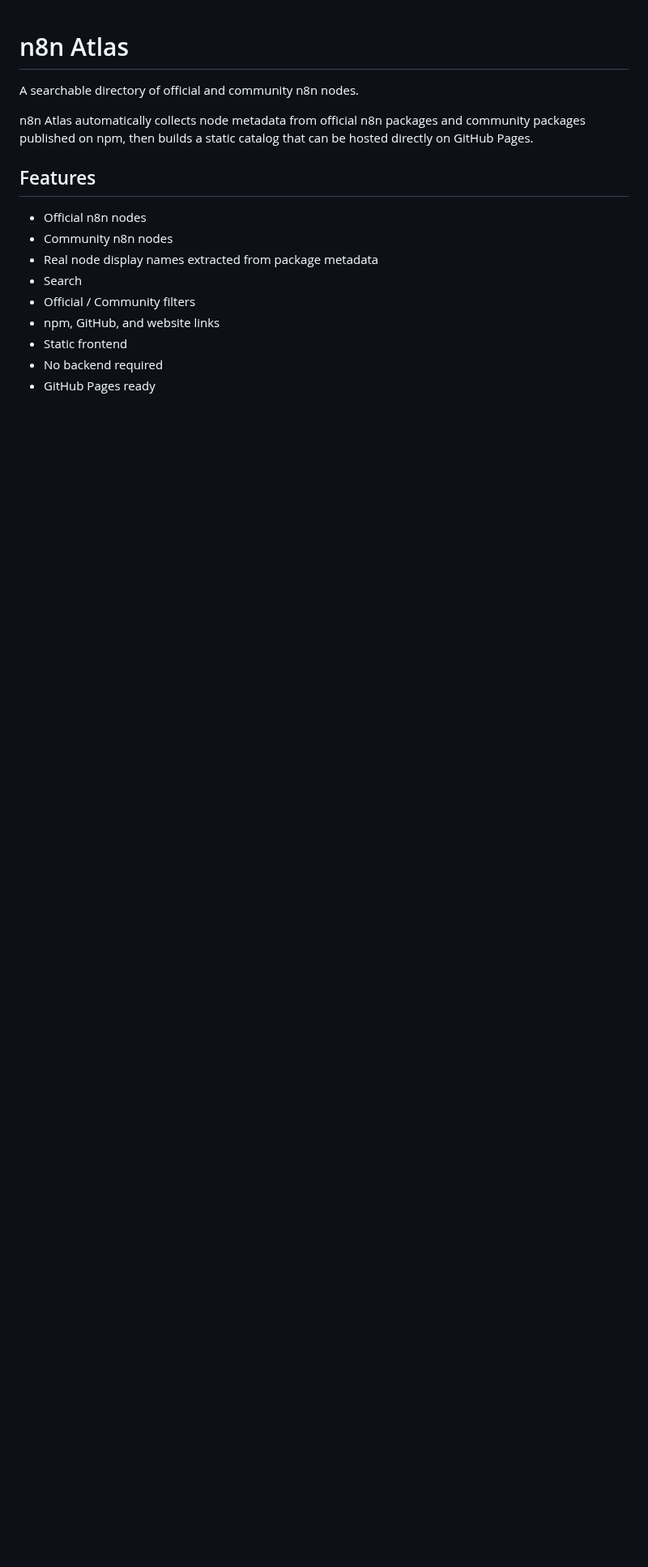
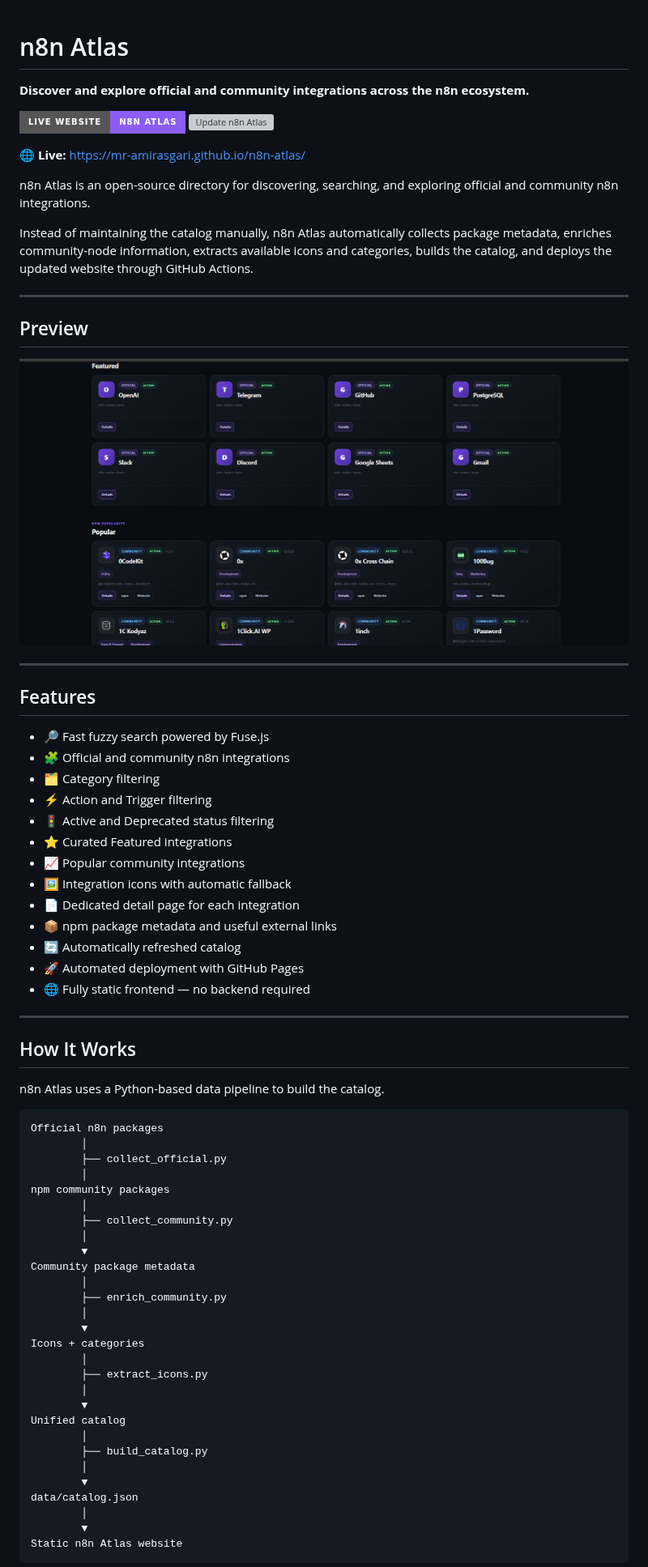
Before and after one commit to mr-amirasgari/n8n-atlas, a Markdown page: README.md, the part around one of its changes. Shown at 81% size. GitHub-like rendering; pictures changed too: assets/preview.png (added); badges without logos; blank space fills up the shorter version; grey boxes are pictures that could not be loaded.

Commit message:
docs: improve project README

````diff
--- a/README.md
+++ b/README.md
@@ -1,17 +1,74 @@
 # n8n Atlas
 
-A searchable directory of official and community n8n nodes.
+**Discover and explore official and community integrations across the n8n ecosystem.**
 
-n8n Atlas automatically collects node metadata from official n8n packages and community packages published on npm, then builds a static catalog that can be hosted directly on GitHub Pages.
+[![Live Website](https://img.shields.io/badge/Live%20Website-n8n%20Atlas-8b5cf6?style=for-the-badge)](https://mr-amirasgari.github.io/n8n-atlas/)
+[![Update n8n Atlas](https://github.com/mr-amirasgari/n8n-atlas/actions/workflows/update-atlas.yml/badge.svg)](https://github.com/mr-amirasgari/n8n-atlas/actions/workflows/update-atlas.yml)
+
+🌐 **Live:** https://mr-amirasgari.github.io/n8n-atlas/
+
+n8n Atlas is an open-source directory for discovering, searching, and exploring official and community n8n integrations.
+
+Instead of maintaining the catalog manually, n8n Atlas automatically collects package metadata, enriches community-node information, extracts available icons and categories, builds the catalog, and deploys the updated website through GitHub Actions.
+
+---
+
+## Preview
+
+![n8n Atlas Preview](assets/preview.png)
+
+---
 
 ## Features
 
-- Official n8n nodes
-- Community n8n nodes
-- Real node display names extracted from package metadata
-- Search
-- Official / Community filters
-- npm, GitHub, and website links
-- Static frontend
-- No backend required
-- GitHub Pages ready
+- 🔎 Fast fuzzy search powered by Fuse.js
+- 🧩 Official and community n8n integrations
+- 🗂️ Category filtering
+- ⚡ Action and Trigger filtering
+- 🚦 Active and Deprecated status filtering
+- ⭐ Curated Featured integrations
+- 📈 Popular community integrations
+- 🖼️ Integration icons with automatic fallback
+- 📄 Dedicated detail page for each integration
+- 📦 npm package metadata and useful external links
+- 🔄 Automatically refreshed catalog
+- 🚀 Automated deployment with GitHub Pages
+- 🌐 Fully static frontend — no backend required
+
+---
+
+## How It Works
+
+n8n Atlas uses a Python-based data pipeline to build the catalog.
+
+```text
+Official n8n packages
+        │
+        ├── collect_official.py
+        │
+npm community packages
+        │
+        ├── collect_community.py
+        │
+        ▼
+Community package metadata
+        │
+        ├── enrich_community.py
+        │
+        ▼
+Icons + categories
+        │
+        ├── extract_icons.py
+        │
+        ▼
+Unified catalog
+        │
+        ├── build_catalog.py
+        │
+        ▼
+data/catalog.json
+        │
+        ▼
+Static n8n Atlas website
+```
+
````
Also changed, not shown: other parts of README.md (+196 -26 lines).
